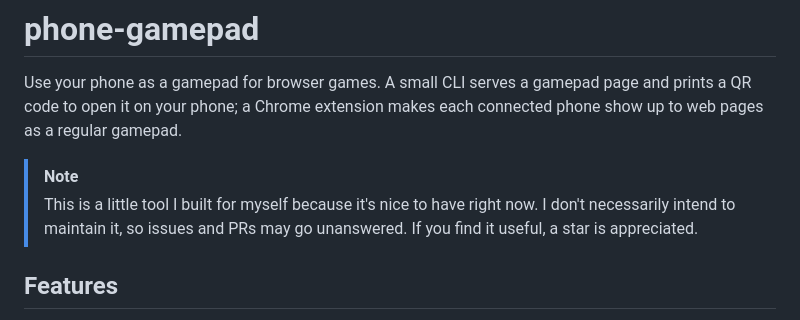
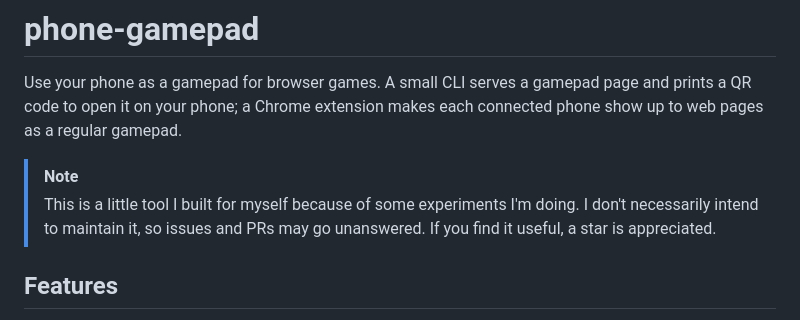
Before and after one commit to evertdespiegeleer/phone-gamepad, a Markdown page: README.md, the part around the change. Drawn GitHub-style.

Commit message:
docs: reword readme note

```diff
--- a/README.md
+++ b/README.md
@@ -3,7 +3,7 @@
 Use your phone as a gamepad for browser games. A small CLI serves a gamepad page and prints a QR code to open it on your phone; a Chrome extension makes each connected phone show up to web pages as a regular gamepad.
 
 > [!NOTE]
-> This is a little tool I built for myself because it's nice to have right now. I don't necessarily intend to maintain it, so issues and PRs may go unanswered. If you find it useful, a star is appreciated.
+> This is a little tool I built for myself because of some experiments I'm doing. I don't necessarily intend to maintain it, so issues and PRs may go unanswered. If you find it useful, a star is appreciated.
 
 ## Features
 
```
